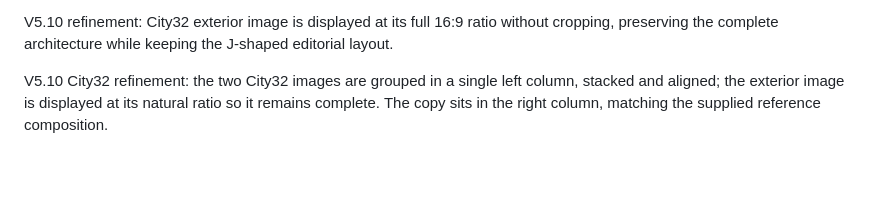
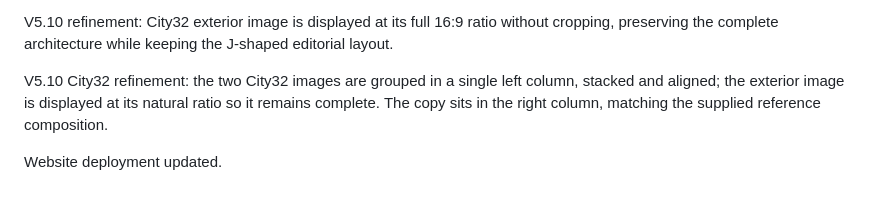
Before and after one commit to The-Collectors-Lounge/The-Collectors-Lounge, a Markdown page: README.md, the part around the change. GitHub-like rendering; blank space fills up the shorter version.

```diff
--- a/README.md
+++ b/README.md
@@ -77,3 +77,5 @@ V5.10 refinement: City32 exterior image is displayed at its full 16:9 ratio with
 
 
 V5.10 City32 refinement: the two City32 images are grouped in a single left column, stacked and aligned; the exterior image is displayed at its natural ratio so it remains complete. The copy sits in the right column, matching the supplied reference composition.
+
+Website deployment updated.
```
